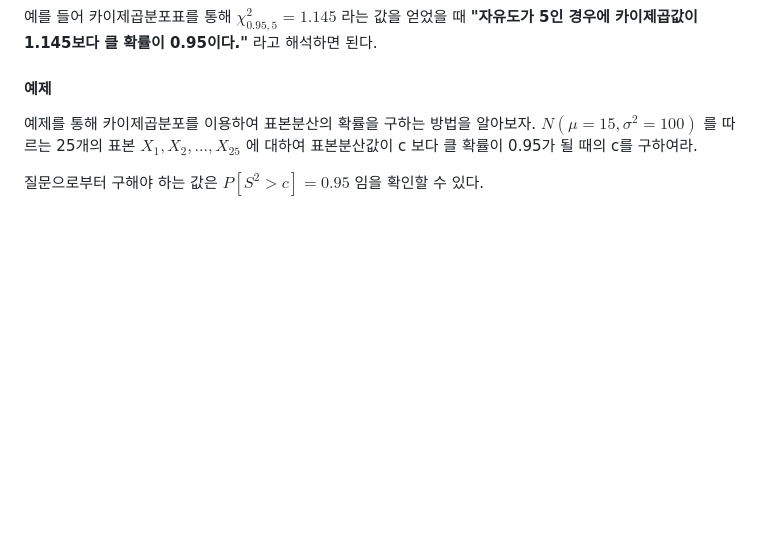
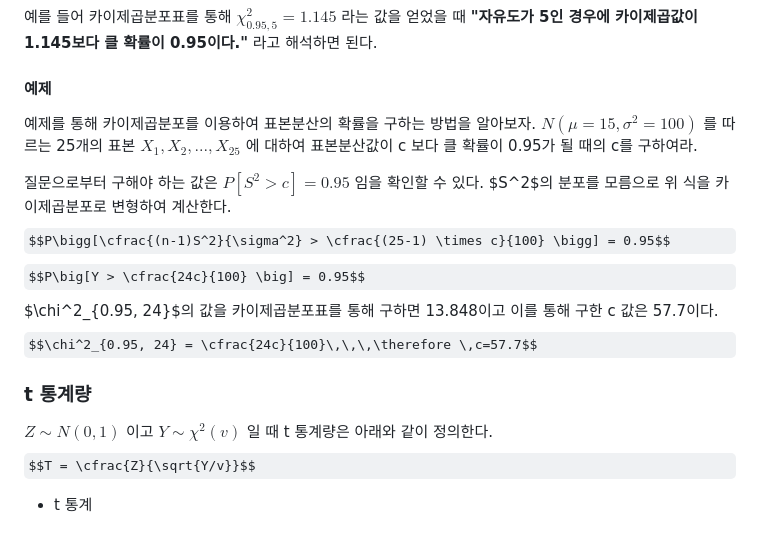
Before and after one commit to jaewonE/obsidian-backup, a Markdown page: 가볍게 시작하는 통계학/미정리/통계량이란.md, the part around the change. Rendered like a GitHub page; some formulas as TeX source; blank space fills up the shorter version.

Commit message:
Backup: 2023-03-08 12:29:51

```diff
--- a/가볍게 시작하는 통계학/미정리/통계량이란.md
+++ b/가볍게 시작하는 통계학/미정리/통계량이란.md
@@ -50,7 +50,19 @@ Y가 $\chi^2_{\alpha, v}$ 점 보다 클 확률을 $\alpha$ 라고 했을 때 $\
 예를 들어 카이제곱분포표를 통해 $\chi^2_{0.95, 5} = 1.145$ 라는 값을 얻었을 때 **"자유도가 5인 경우에 카이제곱값이 1.145보다 클 확률이 0.95이다."** 라고 해석하면 된다.
 
 #### 예제
+
 예제를 통해 카이제곱분포를 이용하여 표본분산의 확률을 구하는 방법을 알아보자.
 $N(\mu = 15, \sigma^2 = 100)$ 를 따르는 25개의 표본 $X_1, X_2, ..., X_{25}$ 에 대하여 표본분산값이 c 보다 클 확률이 0.95가 될 때의 c를 구하여라.
 
 질문으로부터 구해야 하는 값은 $P[S^2 > c] = 0.95$  임을 확인할 수 있다.
+$S^2$의 분포를 모름으로 위 식을 카이제곱분포로 변형하여 계산한다.
+$$P\bigg[\cfrac{(n-1)S^2}{\sigma^2} > \cfrac{(25-1) \times c}{100} \bigg] = 0.95$$
+$$P\big[Y > \cfrac{24c}{100} \big] = 0.95$$
+$\chi^2_{0.95, 24}$의 값을 카이제곱분포표를 통해 구하면 13.848이고 이를 통해 구한 c 값은 57.7이다.
+$$\chi^2_{0.95, 24} = \cfrac{24c}{100}\,\,\,\therefore \,c=57.7$$
+
+
+### t 통계량
+$Z \sim N(0,1)$ 이고 $Y \sim \chi^2(v)$ 일 때 t 통계량은 아래와 같이 정의한다.
+$$T = \cfrac{Z}{\sqrt{Y/v}}$$
+* t 통계
```
